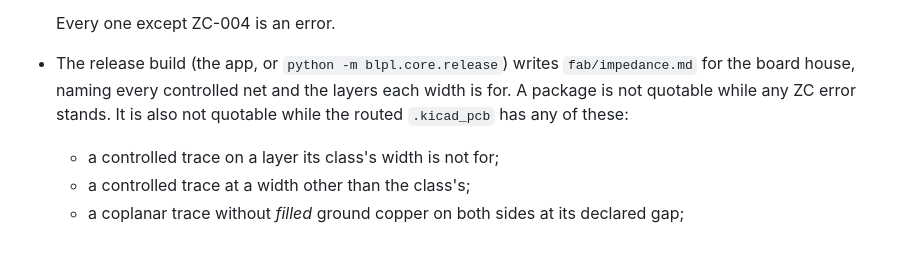
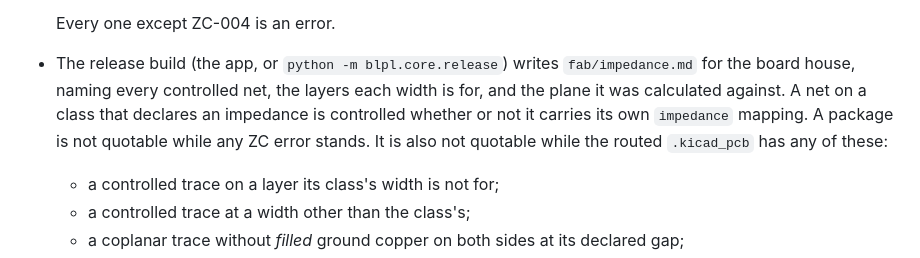
Before and after one commit to CK-Consulting/BLPL, a Markdown page: docs/pipeline-stages.md, the part around the change. Rendered like a GitHub page.

Commit message:
docs: the fab sheet's reference plane, and class membership
Co-Authored-By: Claude Opus 5.5 <noreply@anthropic.com>
Signed-off-by: Shaun Chokshi <shaunchokshi-gh@pm.me>

```diff
--- a/docs/pipeline-stages.md
+++ b/docs/pipeline-stages.md
@@ -260,8 +260,10 @@ The rest follows from that:
 
   Every one except ZC-004 is an error.
 - The release build (the app, or `python -m blpl.core.release`) writes
-  `fab/impedance.md` for the board house, naming every controlled net and the
-  layers each width is for. A package is not quotable while any ZC error
+  `fab/impedance.md` for the board house, naming every controlled net, the
+  layers each width is for, and the plane it was calculated against. A net on
+  a class that declares an impedance is controlled whether or not it carries
+  its own `impedance` mapping. A package is not quotable while any ZC error
   stands. It is also not quotable while the routed `.kicad_pcb` has any of
   these:
   - a controlled trace on a layer its class's width is not for;
```
